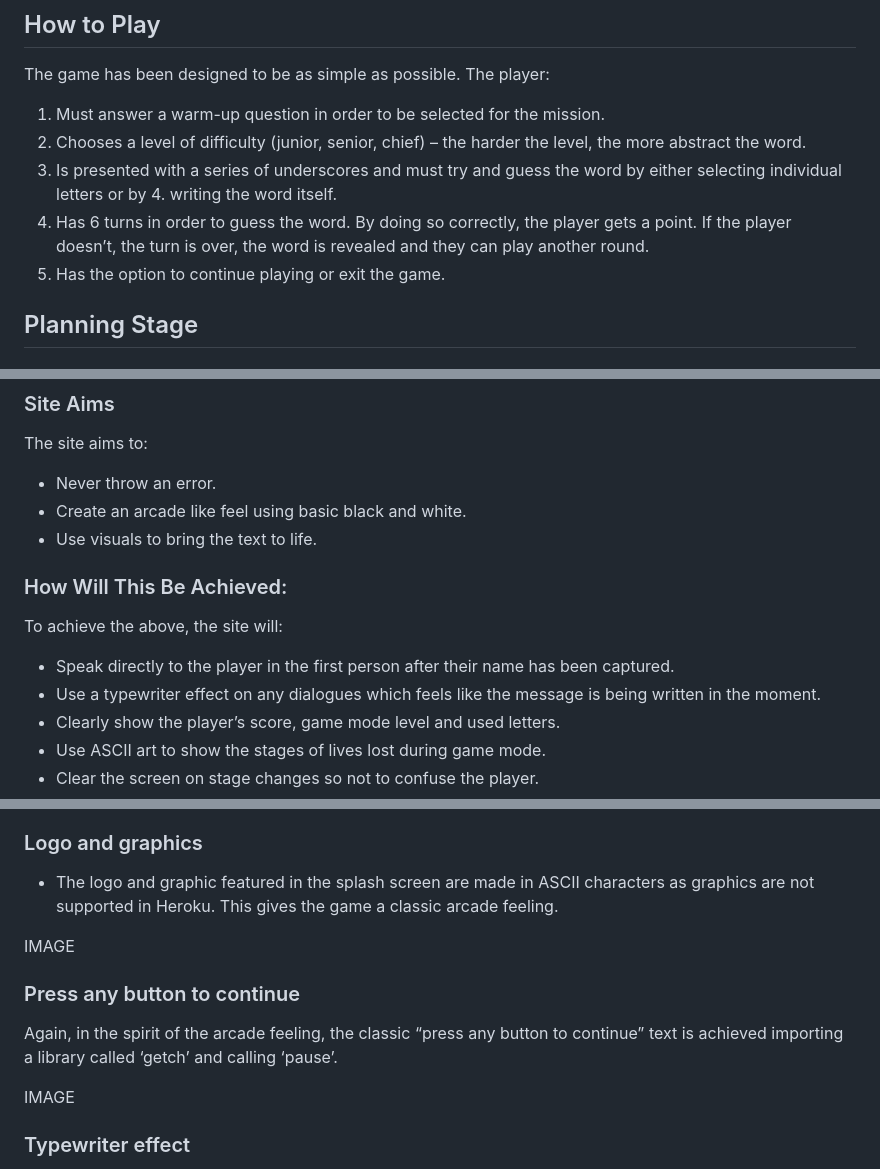
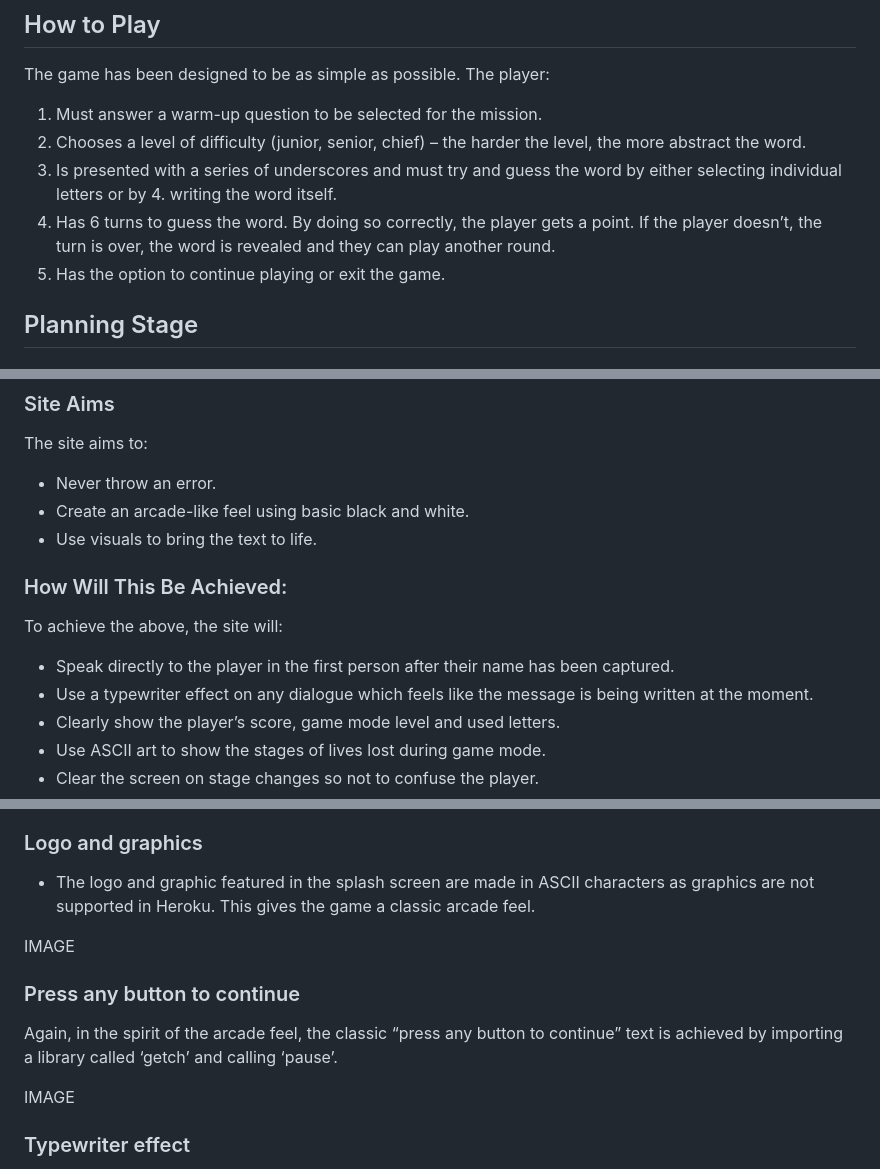
Before and after one commit to jdohertydev/blast-off, a Markdown page: README.md, 3 parts joined by grey strips. GitHub-like rendering.

Commit message:
Check readme for spelling typos and grammar mistakes

```diff
--- a/README.md
+++ b/README.md
@@ -14,10 +14,10 @@ Here is the live version of the game.
 
 The game has been designed to be as simple as possible. The player:
 
-1. Must answer a warm-up question in order to be selected for the mission.
+1. Must answer a warm-up question to be selected for the mission.
 2. Chooses a level of difficulty (junior, senior, chief) – the harder the level, the more abstract the word.
 3. Is presented with a series of underscores and must try and guess the word by either selecting individual letters or by 4. writing the word itself.
-5. Has 6 turns in order to guess the word. By doing so correctly, the player gets a point. If the player doesn’t, the turn is over, the word is revealed and they can play another round.
+5. Has 6 turns to guess the word. By doing so correctly, the player gets a point. If the player doesn’t, the turn is over, the word is revealed and they can play another round.
 6. Has the option to continue playing or exit the game.
 
 ## Planning Stage
@@ -36,7 +36,7 @@ As a user, I want to:
 The site aims to:
 
 * Never throw an error.
-* Create an arcade like feel using basic black and white.
+* Create an arcade-like feel using basic black and white.
 * Use visuals to bring the text to life.
 
 ### How Will This Be Achieved:
@@ -44,7 +44,7 @@ The site aims to:
 To achieve the above, the site will:
 
 * Speak directly to the player in the first person after their name has been captured.
-* Use a typewriter effect on any dialogues which feels like the message is being written in the moment.
+* Use a typewriter effect on any dialogue which feels like the message is being written at the moment.
 * Clearly show the player’s score, game mode level and used letters.
 * Use ASCII art to show the stages of lives lost during game mode.
 * Clear the screen on stage changes so not to confuse the player.
@@ -91,13 +91,13 @@ The Python code employs several mechanisms to validate user input, ensuring smoo
 
 ### Logo and graphics
 
-* The logo and graphic featured in the splash screen are made in ASCII characters as graphics are not supported in Heroku. This gives the game a classic arcade feeling.
+* The logo and graphic featured in the splash screen are made in ASCII characters as graphics are not supported in Heroku. This gives the game a classic arcade feel.
 
 IMAGE
 
 ### Press any button to continue
 
-Again, in the spirit of the arcade feeling, the classic “press any button to continue” text is achieved importing a library called ‘getch’ and calling ‘pause’.
+Again, in the spirit of the arcade feel, the classic “press any button to continue” text is achieved by importing a library called ‘getch’ and calling ‘pause’.
 
 IMAGE
 
```
Also changed, not shown: other parts of README.md (+6 -6 lines).
